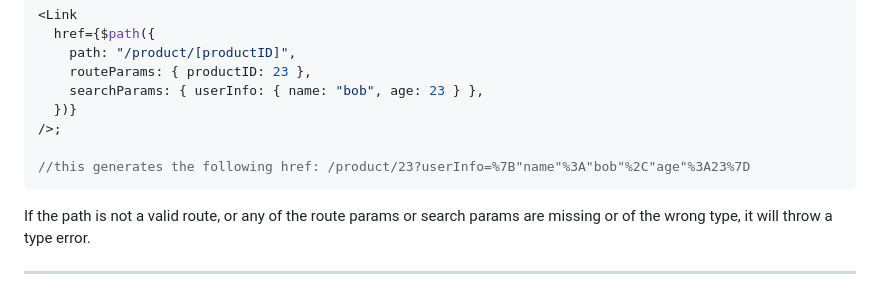
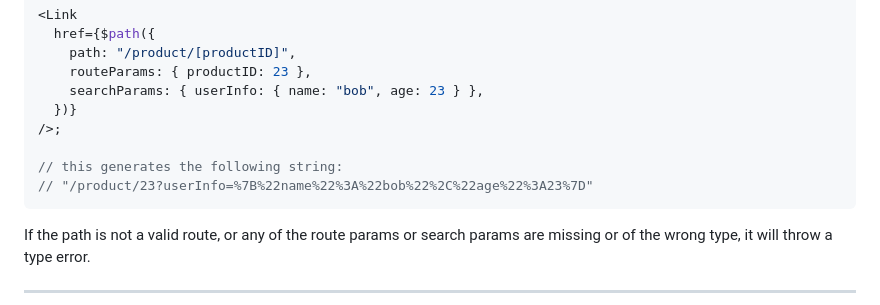
Before and after one commit to naotokato111/next-typesafe-url, a Markdown page: README.md, the part around the change. Drawn GitHub-style.

````diff
--- a/README.md
+++ b/README.md
@@ -127,7 +127,8 @@ import { $path } from "next-typesafe-url";
   })}
 />;
 
-//this generates the following href: /product/23?userInfo=%7B"name"%3A"bob"%2C"age"%3A23%7D
+// this generates the following string:
+// "/product/23?userInfo=%7B%22name%22%3A%22bob%22%2C%22age%22%3A23%7D"
 ```
 
 If the path is not a valid route, or any of the route params or search params are missing or of the wrong type, it will throw a type error.
````
Also changed, not shown: .changeset/eighty-lies-float.md (added, +5 -0 lines).
